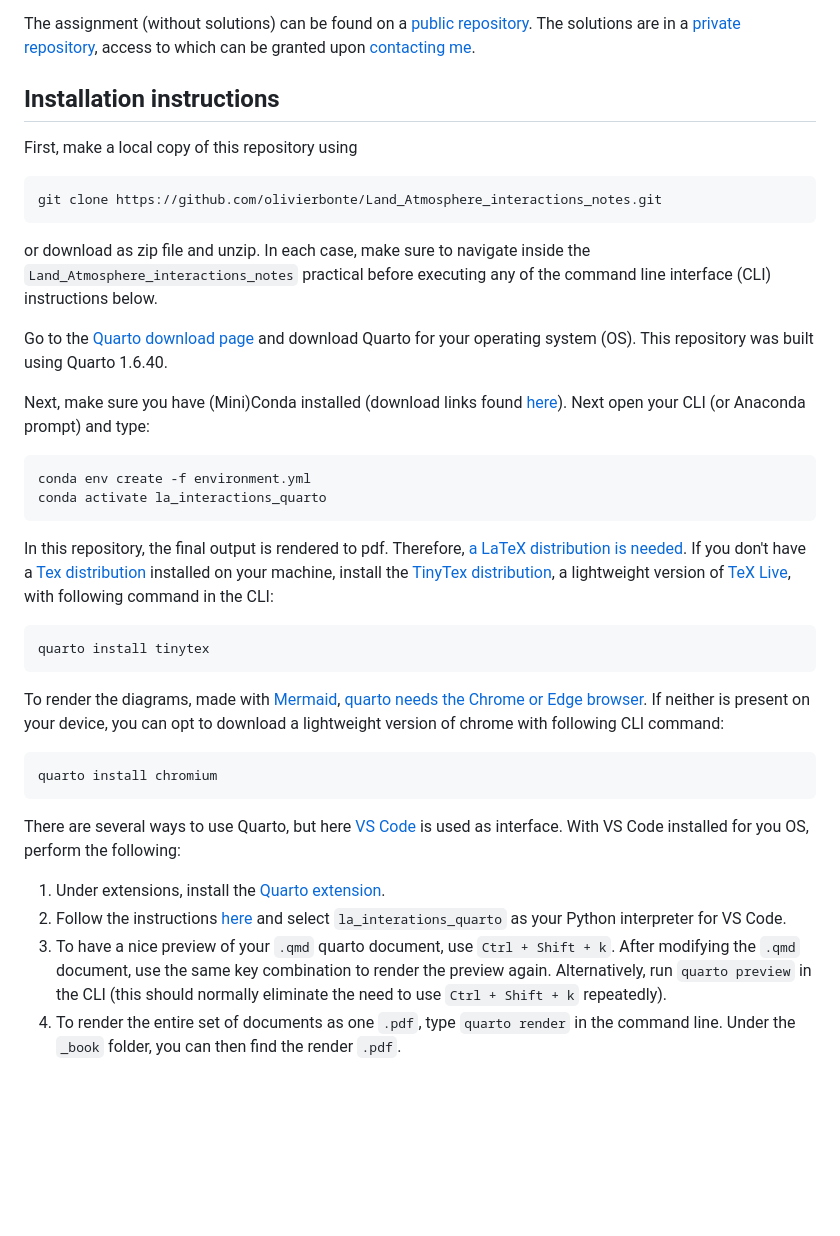
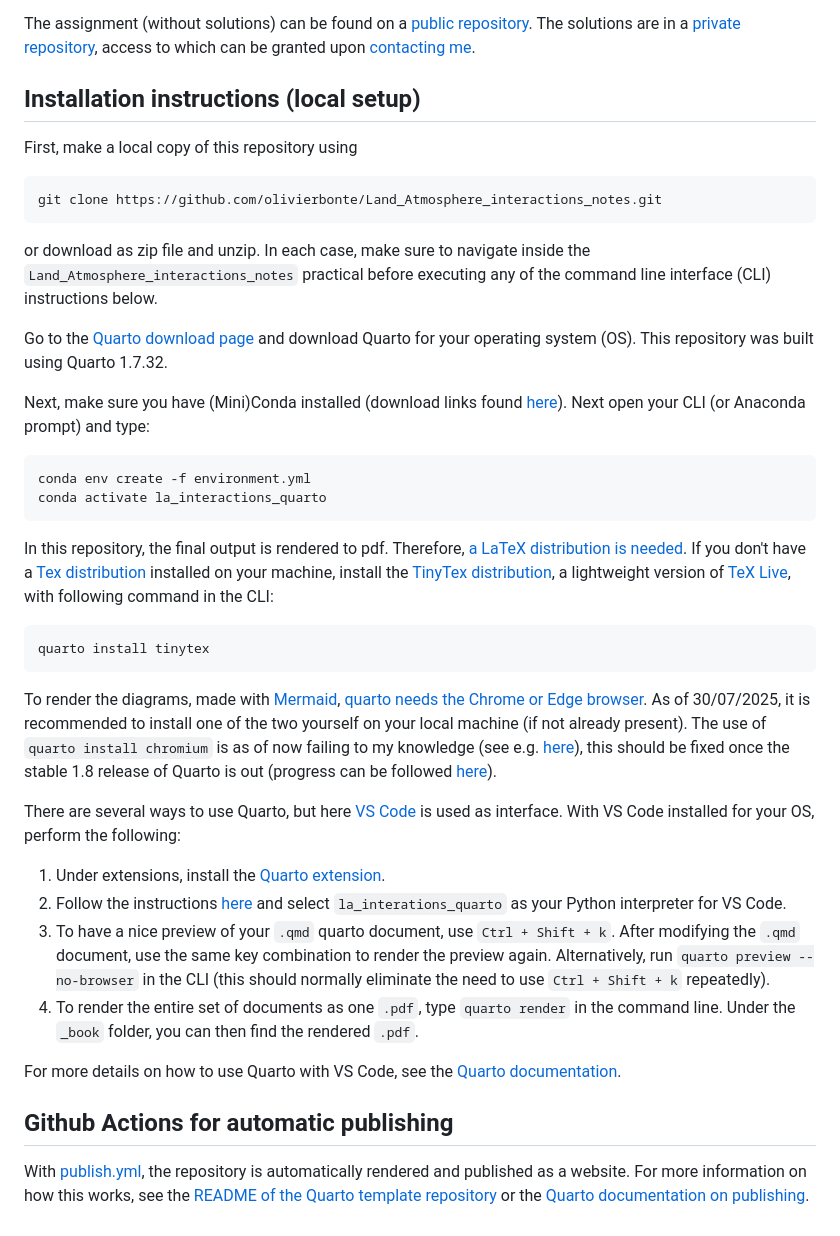
Before and after one commit to olivierbonte/Land_Atmosphere_interactions_notes_public, a Markdown page: README.md, the part around the change. GitHub-like rendering; blank space fills up the shorter version.

````diff
--- a/README.md
+++ b/README.md
@@ -4,7 +4,7 @@ Repository containing the practical material for the course of [Land-Atmosphere
 
 The assignment (without solutions) can be found on a [public repository](https://github.com/olivierbonte/Land_Atmosphere_interactions_notes_public). The solutions are in a [private repository](https://github.com/olivierbonte/Land_Atmosphere_interactions_notes), access to which can be granted upon [contacting me](mailto:olivier.bonte@hotmail.com).
 
-## Installation instructions
+## Installation instructions (local setup)
 
 First, make a local copy of this repository using
 
@@ -14,7 +14,7 @@ git clone https://github.com/olivierbonte/Land_Atmosphere_interactions_notes.git
 
 or download as zip file and unzip. In each case, make sure to navigate inside the `Land_Atmosphere_interactions_notes` practical before executing any of the command line interface (CLI) instructions below.
 
-Go to the [Quarto download page](https://quarto.org/docs/download/) and download Quarto for your operating system (OS). This repository was built using Quarto 1.6.40.
+Go to the [Quarto download page](https://quarto.org/docs/download/) and download Quarto for your operating system (OS). This repository was built using Quarto 1.7.32.
 
 Next, make sure you have (Mini)Conda installed (download links found [here](https://docs.anaconda.com/miniconda/)). Next open your CLI (or Anaconda prompt) and type:
 
@@ -29,15 +29,18 @@ In this repository, the final output is rendered to pdf. Therefore, [a LaTeX dis
 quarto install tinytex
 ```
 
-To render the diagrams, made with [Mermaid](https://mermaid.js.org/intro/), [quarto needs the Chrome or Edge browser](https://quarto.org/docs/authoring/diagrams.html#chrome-install). If neither is present on your device, you can opt to download a lightweight version of chrome with following CLI command:
+To render the diagrams, made with [Mermaid](https://mermaid.js.org/intro/), [quarto needs the Chrome or Edge browser](https://quarto.org/docs/authoring/diagrams.html#chrome-install). As of 30/07/2025, it is recommended to install one of the two yourself on your local machine (if not already present). The use of `quarto install chromium` is as of now failing to my knowledge (see e.g. [here](https://github.com/quarto-dev/quarto-cli/issues/11581#issuecomment-2512194569)), this should be fixed once the stable 1.8 release of Quarto is out (progress can be followed [here](https://github.com/quarto-dev/quarto-cli/issues/11877)).
 
-```
-quarto install chromium
-```
 
-There are several ways to use Quarto, but here [VS Code](https://code.visualstudio.com/Download) is used as interface. With VS Code installed for you OS, perform the following:
+There are several ways to use Quarto, but here [VS Code](https://code.visualstudio.com/Download) is used as interface. With VS Code installed for your OS, perform the following:
 
 1. Under extensions, install the [Quarto extension](https://marketplace.visualstudio.com/items?itemName=quarto.quarto).
 2. Follow the instructions [here](https://code.visualstudio.com/docs/python/environments#_select-and-activate-an-environment) and select `la_interations_quarto` as your Python interpreter for VS Code.
-3. To have a nice preview of your `.qmd` quarto document, use `Ctrl + Shift + k`. After modifying the `.qmd` document, use the same key combination to render the preview again. Alternatively, run `quarto preview` in the CLI (this should normally eliminate the need to use `Ctrl + Shift + k` repeatedly).
-4. To render the entire set of documents as one `.pdf`, type `quarto render` in the command line. Under the `_book` folder, you can then find the render `.pdf`.
+3. To have a nice preview of your `.qmd` quarto document, use `Ctrl + Shift + k`. After modifying the `.qmd` document, use the same key combination to render the preview again. Alternatively, run `quarto preview --no-browser` in the CLI (this should normally eliminate the need to use `Ctrl + Shift + k` repeatedly).
+4. To render the entire set of documents as one `.pdf`, type `quarto render` in the command line. Under the `_book` folder, you can then find the rendered `.pdf`.
+
+For more details on how to use Quarto with VS Code, see the [Quarto documentation](https://quarto.org/docs/get-started/hello/vscode.html).
+
+## Github Actions for automatic publishing
+
+With [publish.yml](.github/workflows/publish.yml), the repository is automatically rendered and published as a website. For more information on how this works, see the [README of the Quarto template repository](https://github.com/olivierbonte/quarto_template_ugent/blob/6d721c0549c7094c5c23b09d24557af50ab0f597/README.md?plain=1#L30) or the [Quarto documentation on publishing](https://quarto.org/docs/publishing/quarto-pub.html).
````
